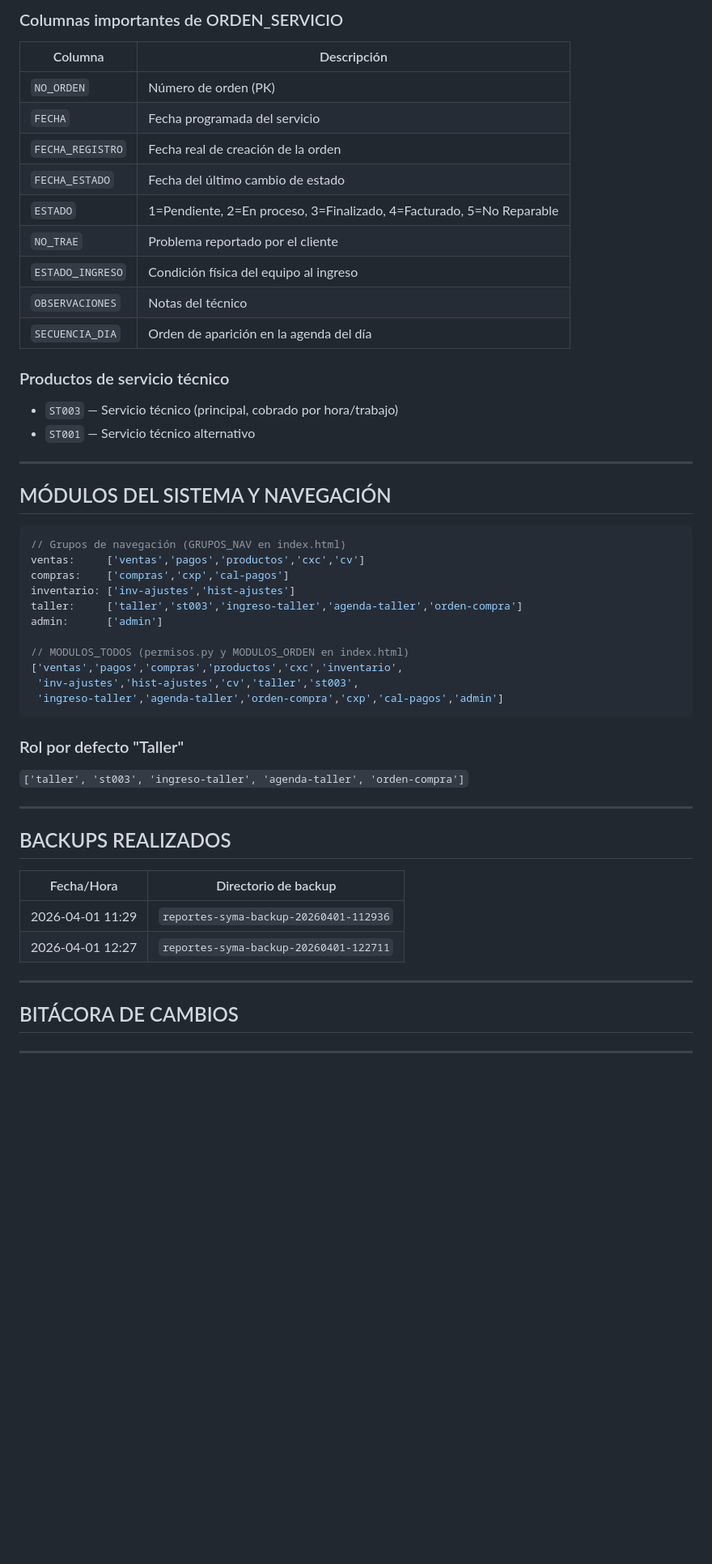
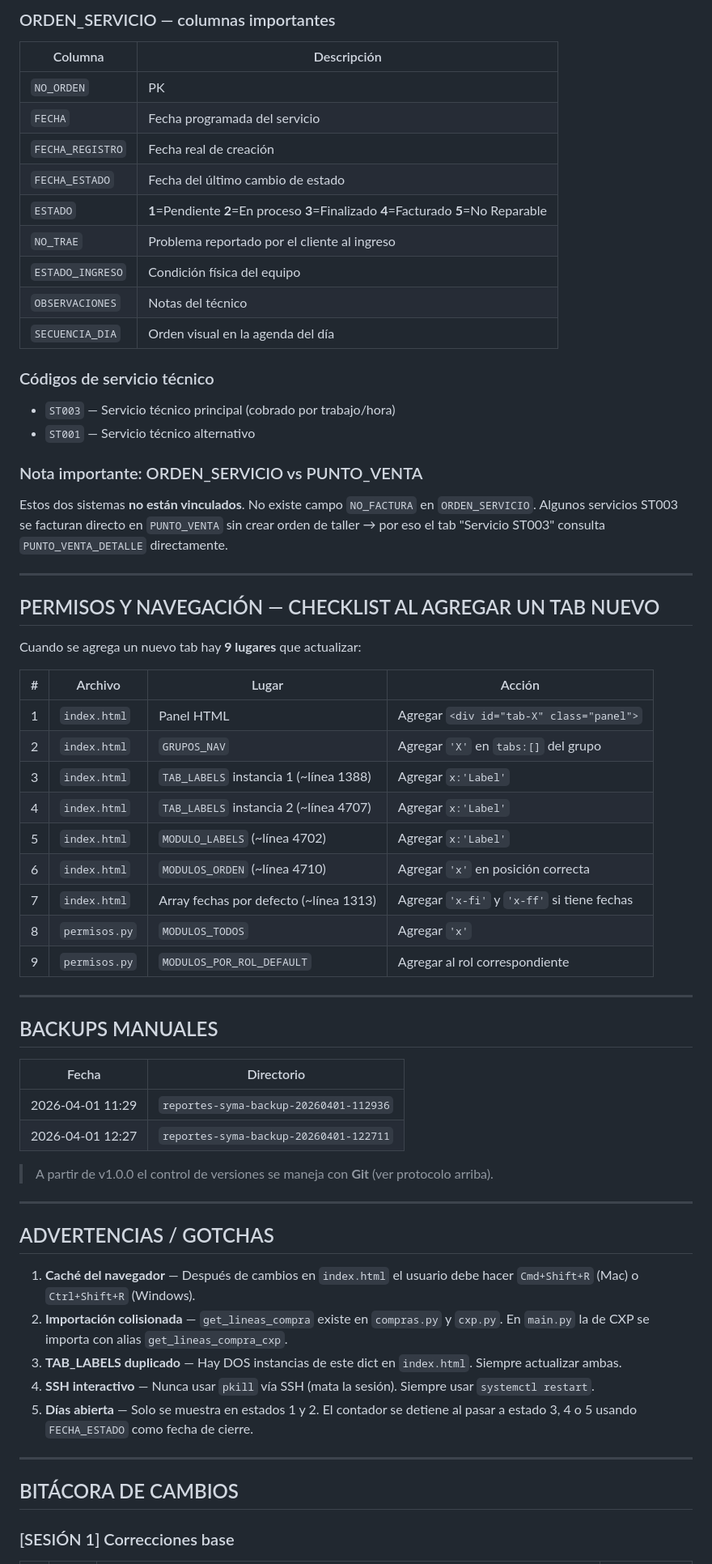
Before and after one commit to Mundotecnet/reportes-syma, a Markdown page: BITACORA_TECNICA.md, the part around one of its changes. Shown at 81% size. Rendered like a GitHub page; blank space fills up the shorter version.

````diff
--- a/BITACORA_TECNICA.md
+++ b/BITACORA_TECNICA.md
@@ -125,54 +168,67 @@ sshpass -p '87060002' ssh lroot@192.168.88.250 \
 
-### Columnas importantes de ORDEN_SERVICIO
-| Columna          | Descripción                                      |
-|------------------|--------------------------------------------------|
-| `NO_ORDEN`       | Número de orden (PK)                             |
-| `FECHA`          | Fecha programada del servicio                    |
-| `FECHA_REGISTRO` | Fecha real de creación de la orden               |
-| `FECHA_ESTADO`   | Fecha del último cambio de estado                |
-| `ESTADO`         | 1=Pendiente, 2=En proceso, 3=Finalizado, 4=Facturado, 5=No Reparable |
-| `NO_TRAE`        | Problema reportado por el cliente                |
-| `ESTADO_INGRESO` | Condición física del equipo al ingreso           |
-| `OBSERVACIONES`  | Notas del técnico                                |
-| `SECUENCIA_DIA`  | Orden de aparición en la agenda del día          |
+### ORDEN_SERVICIO — columnas importantes
+| Columna | Descripción |
+|---------|-------------|
+| `NO_ORDEN` | PK |
+| `FECHA` | Fecha programada del servicio |
+| `FECHA_REGISTRO` | Fecha real de creación |
+| `FECHA_ESTADO` | Fecha del último cambio de estado |
+| `ESTADO` | **1**=Pendiente **2**=En proceso **3**=Finalizado **4**=Facturado **5**=No Reparable |
+| `NO_TRAE` | Problema reportado por el cliente al ingreso |
+| `ESTADO_INGRESO` | Condición física del equipo |
+| `OBSERVACIONES` | Notas del técnico |
+| `SECUENCIA_DIA` | Orden visual en la agenda del día |
 
-### Productos de servicio técnico
-- `ST003` — Servicio técnico (principal, cobrado por hora/trabajo)
+### Códigos de servicio técnico
+- `ST003` — Servicio técnico principal (cobrado por trabajo/hora)
 - `ST001` — Servicio técnico alternativo
+
+### Nota importante: ORDEN_SERVICIO vs PUNTO_VENTA
+Estos dos sistemas **no están vinculados**. No existe campo `NO_FACTURA` en `ORDEN_SERVICIO`.
+Algunos servicios ST003 se facturan directo en `PUNTO_VENTA` sin crear orden de taller → por eso el tab "Servicio ST003" consulta `PUNTO_VENTA_DETALLE` directamente.
 
 ---
 
-## MÓDULOS DEL SISTEMA Y NAVEGACIÓN
+## PERMISOS Y NAVEGACIÓN — CHECKLIST AL AGREGAR UN TAB NUEVO
 
-```javascript
-// Grupos de navegación (GRUPOS_NAV en index.html)
-ventas:     ['ventas','pagos','productos','cxc','cv']
-compras:    ['compras','cxp','cal-pagos']
-inventario: ['inv-ajustes','hist-ajustes']
-taller:     ['taller','st003','ingreso-taller','agenda-taller','orden-compra']
-admin:      ['admin']
+Cuando se agrega un nuevo tab hay **9 lugares** que actualizar:
 
-// MODULOS_TODOS (permisos.py y MODULOS_ORDEN en index.html)
-['ventas','pagos','compras','productos','cxc','inventario',
- 'inv-ajustes','hist-ajustes','cv','taller','st003',
- 'ingreso-taller','agenda-taller','orden-compra','cxp','cal-pagos','admin']
-```
-
-### Rol por defecto "Taller"
-`['taller', 'st003', 'ingreso-taller', 'agenda-taller', 'orden-compra']`
+| # | Archivo | Lugar | Acción |
+|---|---------|-------|--------|
+| 1 | `index.html` | Panel HTML | Agregar `<div id="tab-X" class="panel">` |
+| 2 | `index.html` | `GRUPOS_NAV` | Agregar `'X'` en `tabs:[]` del grupo |
+| 3 | `index.html` | `TAB_LABELS` instancia 1 (~línea 1388) | Agregar `x:'Label'` |
+| 4 | `index.html` | `TAB_LABELS` instancia 2 (~línea 4707) | Agregar `x:'Label'` |
+| 5 | `index.html` | `MODULO_LABELS` (~línea 4702) | Agregar `x:'Label'` |
+| 6 | `index.html` | `MODULOS_ORDEN` (~línea 4710) | Agregar `'x'` en posición correcta |
+| 7 | `index.html` | Array fechas por defecto (~línea 1313) | Agregar `'x-fi'` y `'x-ff'` si tiene fechas |
+| 8 | `permisos.py` | `MODULOS_TODOS` | Agregar `'x'` |
+| 9 | `permisos.py` | `MODULOS_POR_ROL_DEFAULT` | Agregar al rol correspondiente |
 
 ---
 
-## BACKUPS REALIZADOS
+## BACKUPS MANUALES
 
-| Fecha/Hora           | Directorio de backup                                    |
-|----------------------|---------------------------------------------------------|
-| 2026-04-01 11:29     | `reportes-syma-backup-20260401-112936`                  |
-| 2026-04-01 12:27     | `reportes-syma-backup-20260401-122711`                  |
+| Fecha | Directorio |
+|-------|-----------|
+| 2026-04-01 11:29 | `reportes-syma-backup-20260401-112936` |
+| 2026-04-01 12:27 | `reportes-syma-backup-20260401-122711` |
+
+> A partir de v1.0.0 el control de versiones se maneja con **Git** (ver protocolo arriba).
+
+---
+
+## ADVERTENCIAS / GOTCHAS
+
+1. **Caché del navegador** — Después de cambios en `index.html` el usuario debe hacer `Cmd+Shift+R` (Mac) o `Ctrl+Shift+R` (Windows).
+2. **Importación colisionada** — `get_lineas_compra` existe en `compras.py` y `cxp.py`. En `main.py` la de CXP se importa con alias `get_lineas_compra_cxp`.
+3. **TAB_LABELS duplicado** — Hay DOS instancias de este dict en `index.html`. Siempre actualizar ambas.
+4. **SSH interactivo** — Nunca usar `pkill` vía SSH (mata la sesión). Siempre usar `systemctl restart`.
+5. **Días abierta** — Solo se muestra en estados 1 y 2. El contador se detiene al pasar a estado 3, 4 o 5 usando `FECHA_ESTADO` como fecha de cierre.
 
 ---
 
 ## BITÁCORA DE CAMBIOS
 
----
+### [SESIÓN 1] Correcciones base
 
````
Also changed, not shown: other parts of BITACORA_TECNICA.md (+122 -185 lines).
